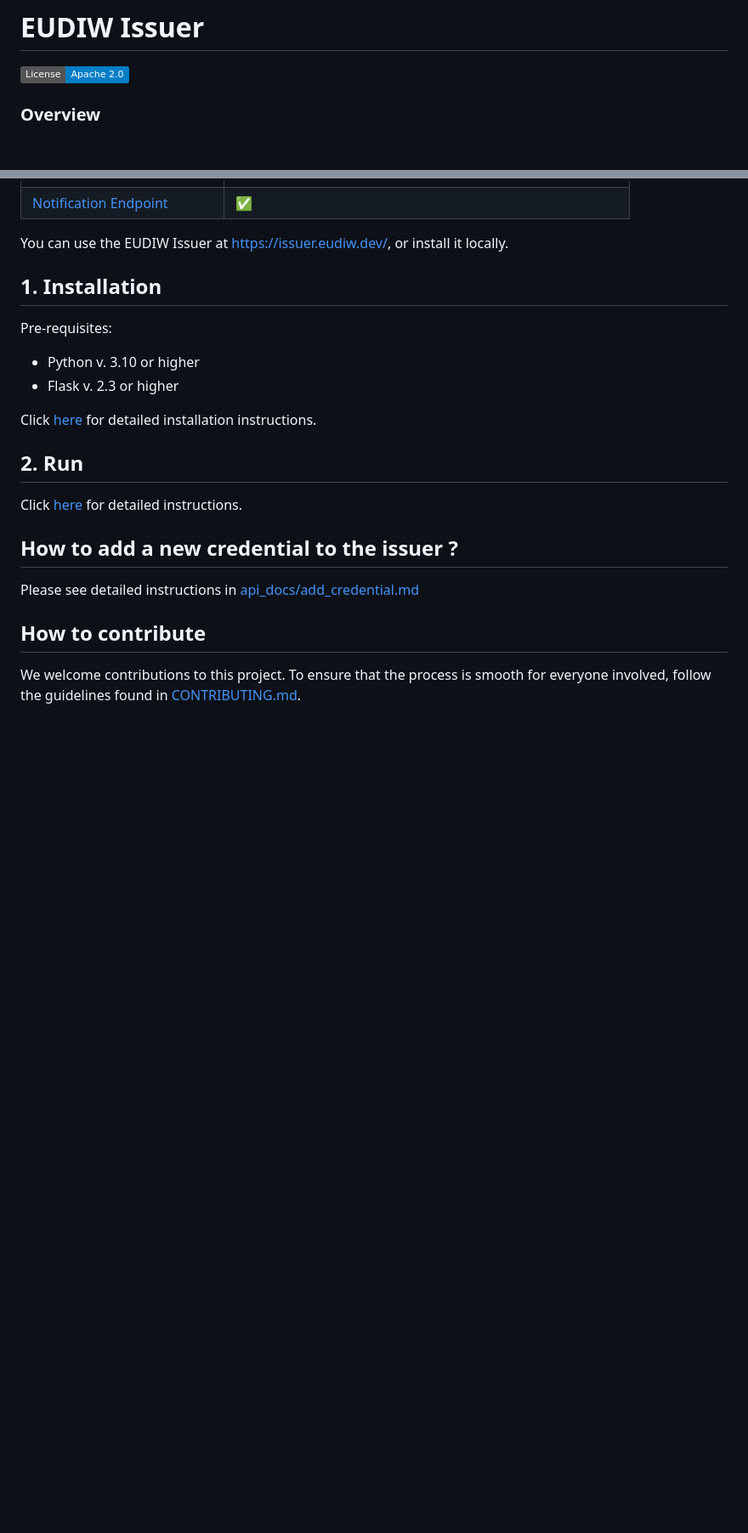
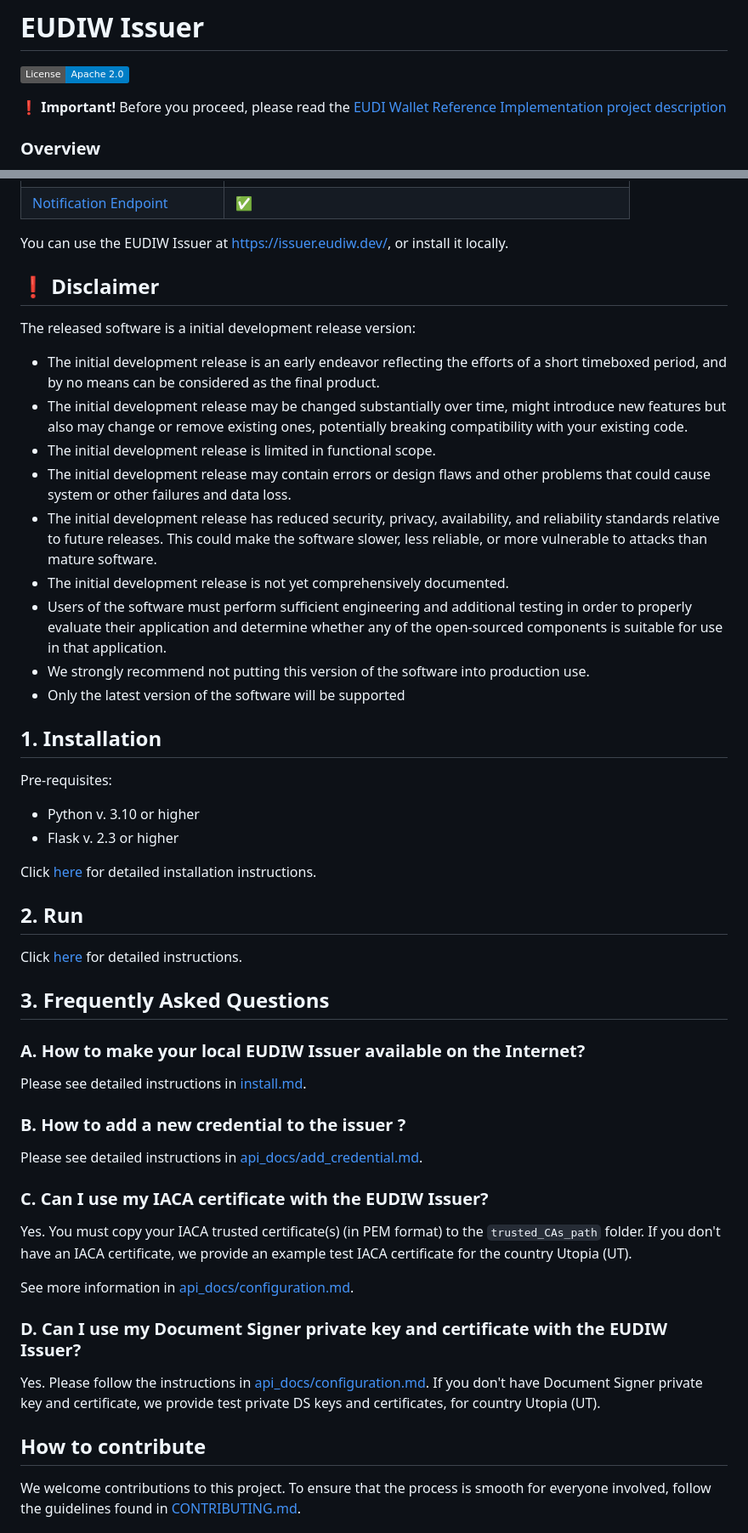
Before and after one commit to eu-digital-identity-wallet/eudi-srv-web-issuing-eudiw-py, a Markdown page: README.md, 2 parts joined by grey strips. Shown: that part at 85% size. GitHub-like rendering; badges without logos; blank space fills up the shorter version.

Commit message:
add disclaimer and faq

```diff
--- a/README.md
+++ b/README.md
@@ -1,6 +1,9 @@
 # EUDIW Issuer
 
 [![License](https://img.shields.io/badge/License-Apache%202.0-blue.svg)](https://www.apache.org/licenses/LICENSE-2.0)
+
+:heavy_exclamation_mark: **Important!** Before you proceed, please read
+the [EUDI Wallet Reference Implementation project description](https://github.com/eu-digital-identity-wallet/.github/blob/main/profile/reference-implementation.md)
 
 
 ### Overview
@@ -47,6 +50,30 @@ This version of the EUDIW Issuer supports the [OpenId for Verifiable Credential
 
 You can use the EUDIW Issuer at https://issuer.eudiw.dev/, or install it locally.
 
+
+## :heavy_exclamation_mark: Disclaimer
+
+The released software is a initial development release version:
+
+-   The initial development release is an early endeavor reflecting the efforts of a short timeboxed
+    period, and by no means can be considered as the final product.
+-   The initial development release may be changed substantially over time, might introduce new
+    features but also may change or remove existing ones, potentially breaking compatibility with your
+    existing code.
+-   The initial development release is limited in functional scope.
+-   The initial development release may contain errors or design flaws and other problems that could
+    cause system or other failures and data loss.
+-   The initial development release has reduced security, privacy, availability, and reliability
+    standards relative to future releases. This could make the software slower, less reliable, or more
+    vulnerable to attacks than mature software.
+-   The initial development release is not yet comprehensively documented.
+-   Users of the software must perform sufficient engineering and additional testing in order to
+    properly evaluate their application and determine whether any of the open-sourced components is
+    suitable for use in that application.
+-   We strongly recommend not putting this version of the software into production use.
+-   Only the latest version of the software will be supported
+
+
 ## 1. Installation
 
 Pre-requisites:
@@ -61,10 +88,26 @@ Click [here](install.md) for detailed installation instructions.
 
 Click [here](install.md) for detailed instructions.
 
+## 3. Frequently Asked Questions
 
-## How to add a new credential to the issuer ?
+### A. How to make your local EUDIW Issuer available on the Internet?
 
-Please see detailed instructions in [api_docs/add_credential.md](api_docs/add_credential.md)
+Please see detailed instructions in [install.md](install.md#4-make-your-local-eudiw-issuer-available-on-the-internet-optional).
+
+### B. How to add a new credential to the issuer ?
+
+Please see detailed instructions in [api_docs/add_credential.md](api_docs/add_credential.md).
+
+### C. Can I use my IACA certificate with the EUDIW Issuer?
+
+Yes. You must copy your IACA trusted certificate(s) (in PEM format) to the `trusted_CAs_path` folder. If you don't have an IACA certificate, we provide an example test IACA certificate for the country Utopia (UT).
+
+See more information in [api_docs/configuration.md](api_docs/configuration.md#1-service-configuration).
+
+### D. Can I use my Document Signer private key and certificate with the EUDIW Issuer?
+
+Yes. Please follow the instructions in [api_docs/configuration.md](api_docs/configuration.md#2-configuration-of-countries). If you don't have Document Signer private key and certificate, we provide  test private DS keys and certificates, for country Utopia (UT).
+
 
 ## How to contribute
 
```
